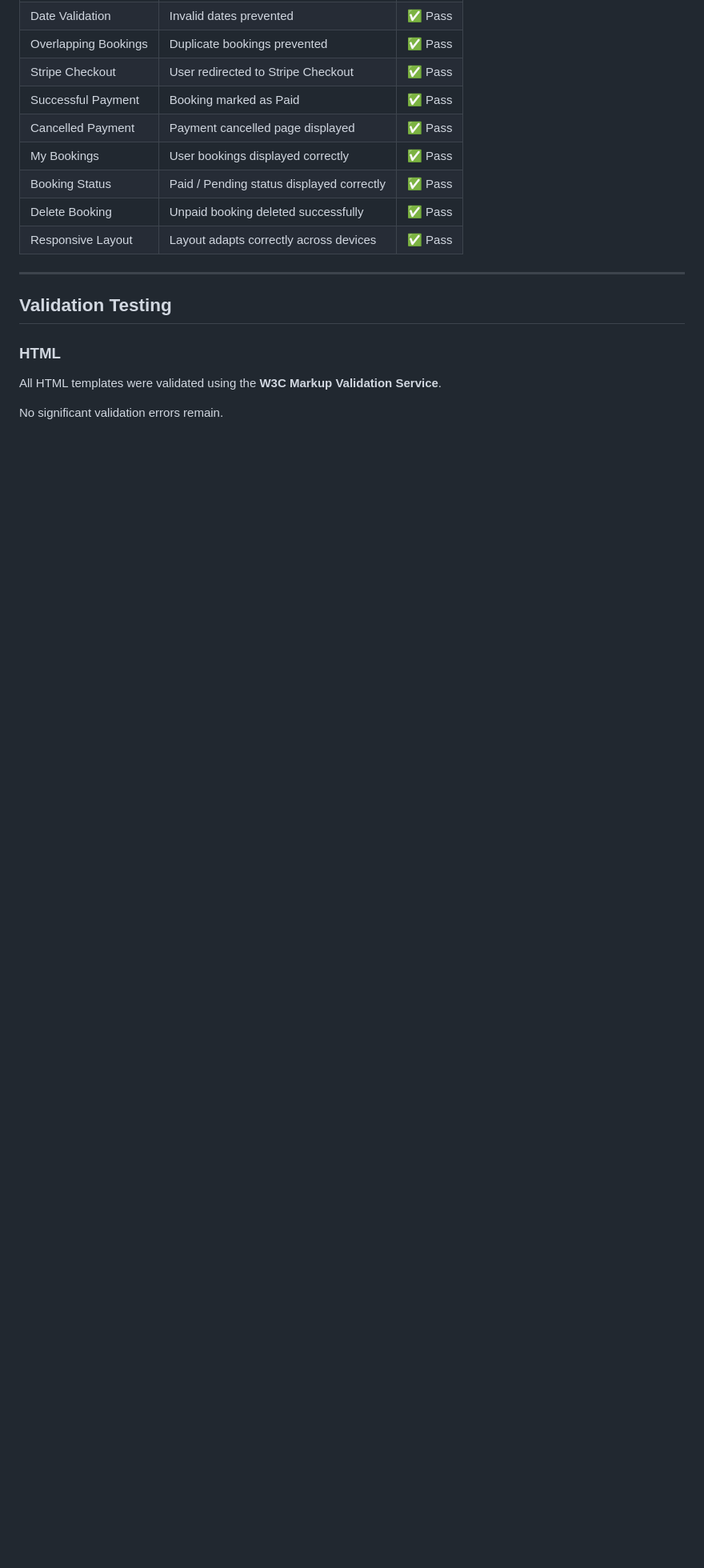
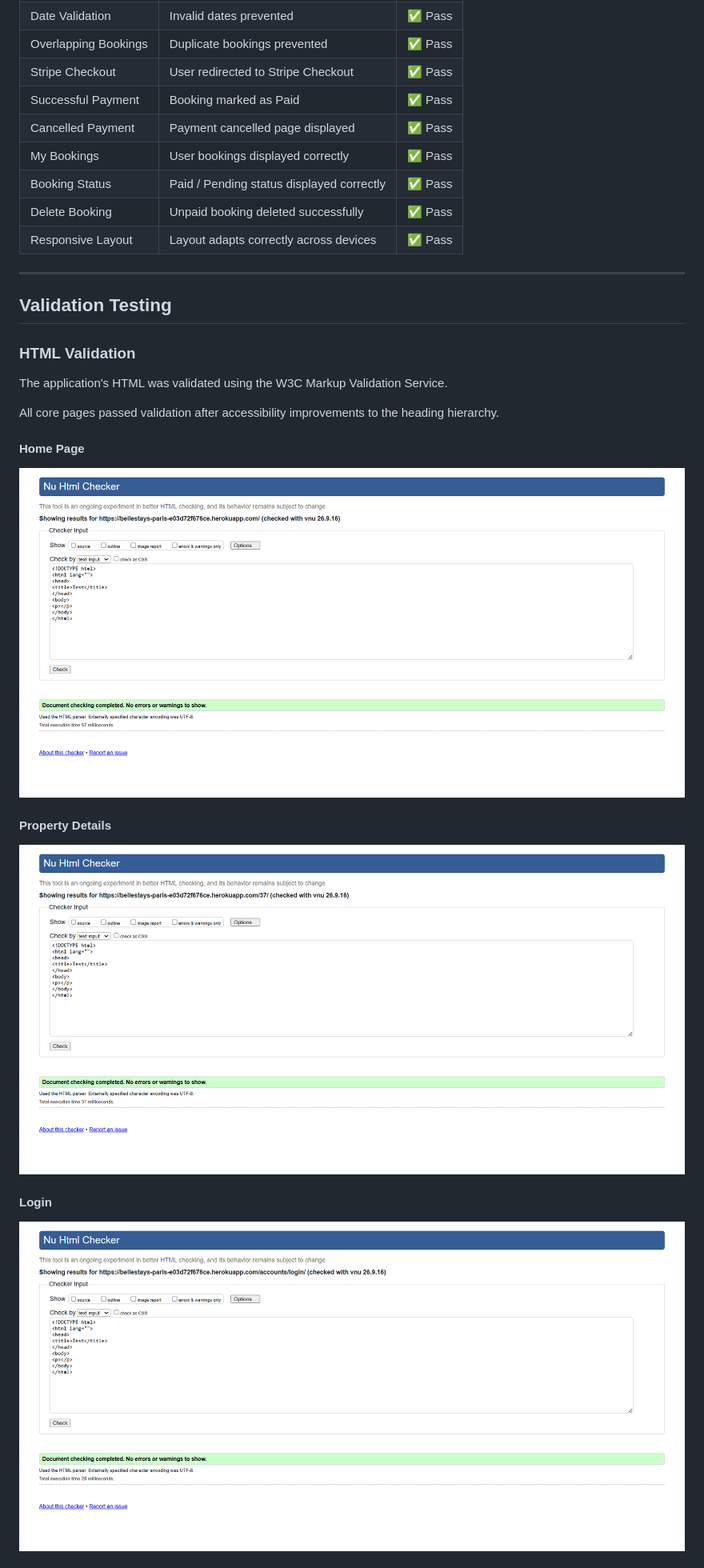
Before and after one commit to Monia07/bellestays-paris, a Markdown page: README.md, the part around one of its changes. Shown at 80% size. GitHub-like rendering; blank space fills up the shorter version.

```diff
--- a/README.md
+++ b/README.md
@@ -761,8 +761,21 @@ Both manual testing and validation tools were used.
 
 ## Validation Testing
 
-### HTML
+### HTML Validation
 
-All HTML templates were validated using the **W3C Markup Validation Service**.
+The application's HTML was validated using the W3C Markup Validation Service.
 
-No significant validation errors remain.
+All core pages passed validation after accessibility improvements to the heading hierarchy.
+
+#### Home Page
+
+![Home Validation](documentation/validation/html-validation-home.png)
+
+#### Property Details
+
+![Property Details Validation](documentation/validation/html-validation-property-detail.png)
+
+#### Login
+
+![Login Validation](documentation/validation/html-validation-login.png)
+
```
Also changed, not shown: other parts of README.md (+24 -9 lines).
